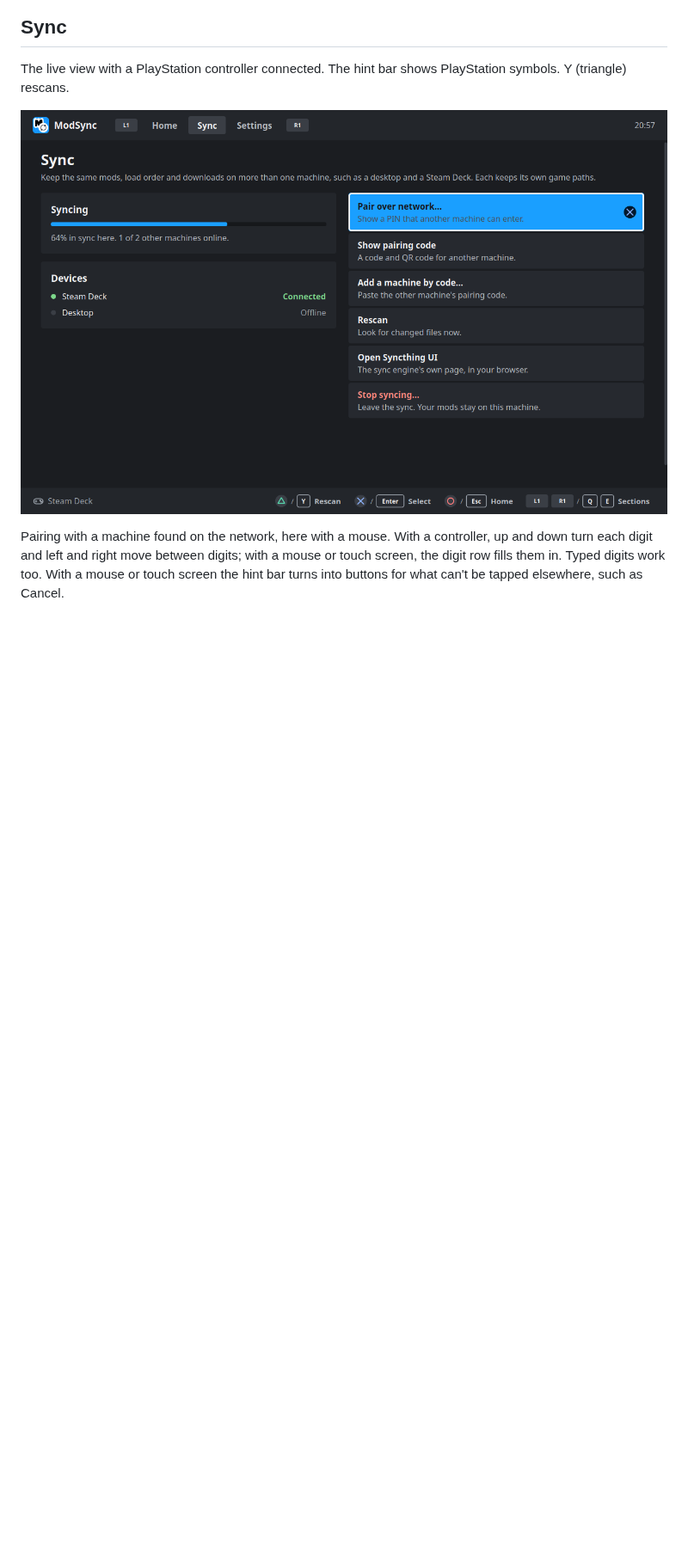
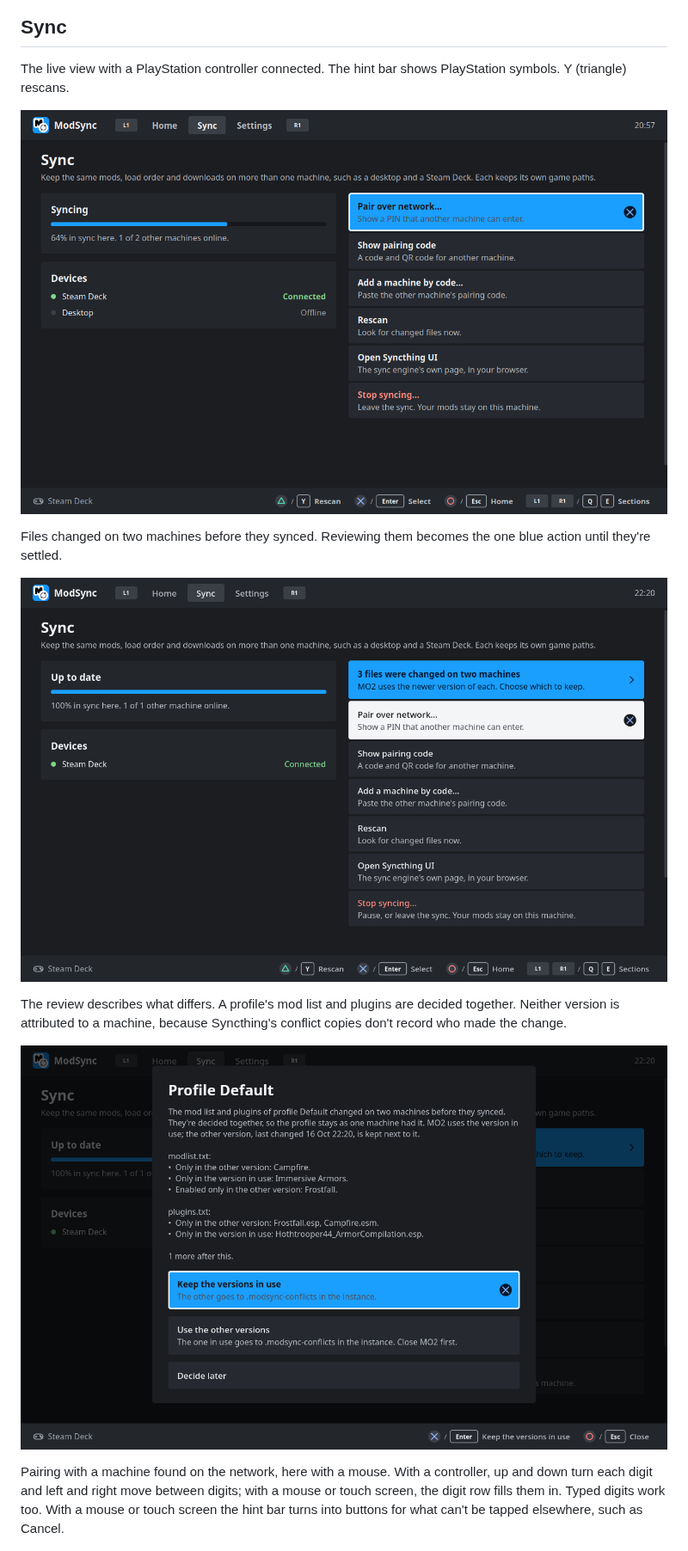
Before and after one commit to skjiisa/ModSync, a Markdown page: docs/ui-review/README.md, the part around the change. Shown at 86% size. Rendered like a GitHub page; pictures changed too: docs/ui-review/conflict-sheet.png (added), docs/ui-review/sync-conflicts.png (added); blank space fills up the shorter version.

```diff
--- a/docs/ui-review/README.md
+++ b/docs/ui-review/README.md
@@ -74,6 +74,17 @@ PlayStation symbols. Y (triangle) rescans.
 
 ![Live sync](sync-live.png)
 
+Files changed on two machines before they synced. Reviewing them becomes the
+one blue action until they're settled.
+
+![Conflicts waiting](sync-conflicts.png)
+
+The review describes what differs. A profile's mod list and plugins are
+decided together. Neither version is attributed to a machine, because
+Syncthing's conflict copies don't record who made the change.
+
+![Conflict review](conflict-sheet.png)
+
 Pairing with a machine found on the network, here with a mouse. With a
 controller, up and down turn each digit and left and right move between
 digits; with a mouse or touch screen, the digit row fills them in. Typed
```
Also changed, not shown: CHANGELOG.md (+9 -3 lines), docs/advanced.md (+25 -10 lines), 12 other files.
